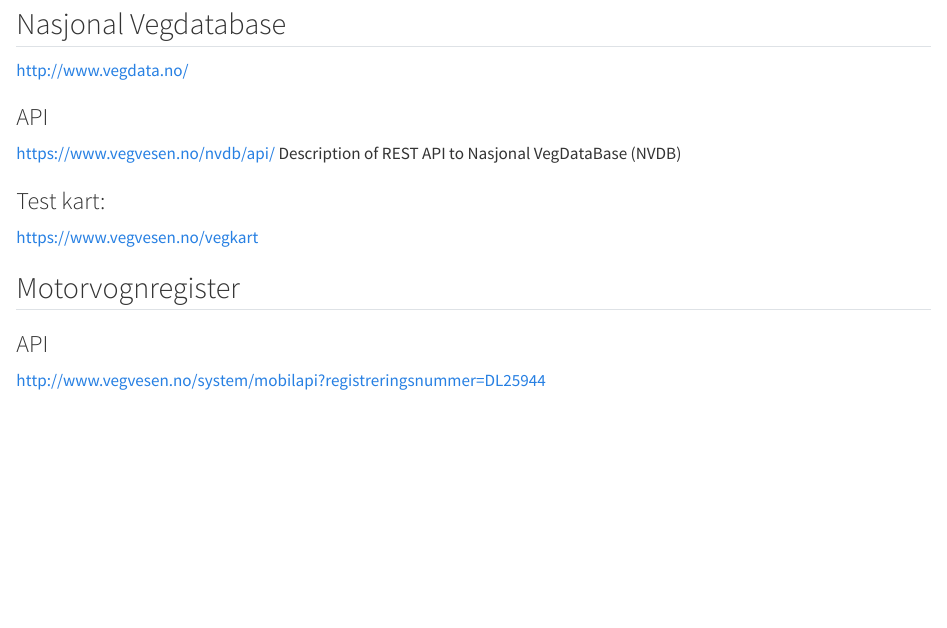
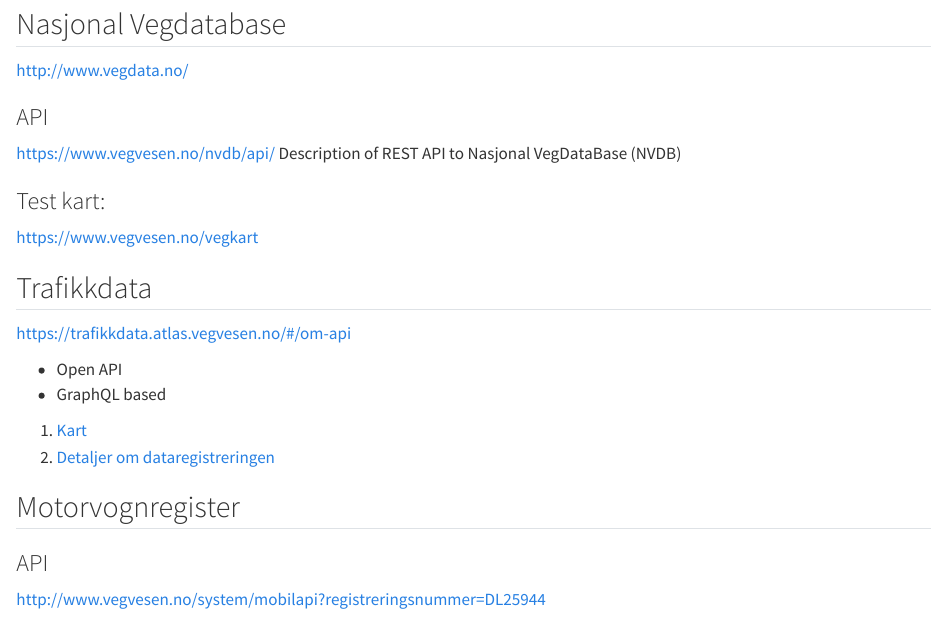
Before and after one commit to knuthp/my-software-dev, a Quarto document (docs/resources/statensvegvesen.qmd): the page in a window 1100 px wide, from 340 px down. Rendered offline with R 4.5, knitr and Pandoc in place of Quarto, with nearby package versions.

Commit message:
Added trafikkdata

```diff
--- a/_quarto.yml
+++ b/_quarto.yml
@@ -21,6 +21,8 @@
             text: Demo Notebook
           - href: docs/notebooks/opensky.qmd
             text: OpenSky flights geo
+          - href: docs/notebooks/trafikkdata.ipynb
+            text: Trafikkdata Norge
       - section: Data Resources
         text: Data Resources
         contents:
--- a/docs/resources/statensvegvesen.qmd
+++ b/docs/resources/statensvegvesen.qmd
@@ -21,6 +21,17 @@
 ### Test kart:
 <https://www.vegvesen.no/vegkart>
 
+
+## Trafikkdata
+<https://trafikkdata.atlas.vegvesen.no/#/om-api>
+
+* Open API
+* GraphQL based
+
+
+1. [Kart](https://trafikkdata.atlas.vegvesen.no/#/kart?zoom=4&lat=65.0059&lon=18.2750)
+1. [Detaljer om dataregistreringen](https://trafikkdata.atlas.vegvesen.no/#/om-trafikkdata)
+
 ## Motorvognregister
 ### API
 <http://www.vegvesen.no/system/mobilapi?registreringsnummer=DL25944>
```
Also changed, not shown: 1 other file.
